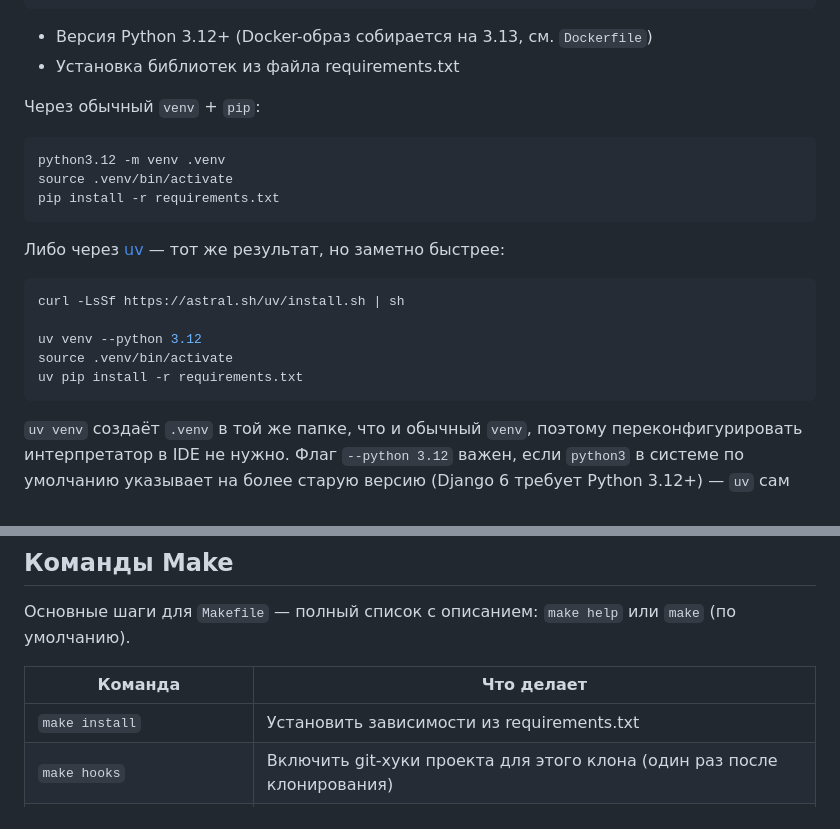
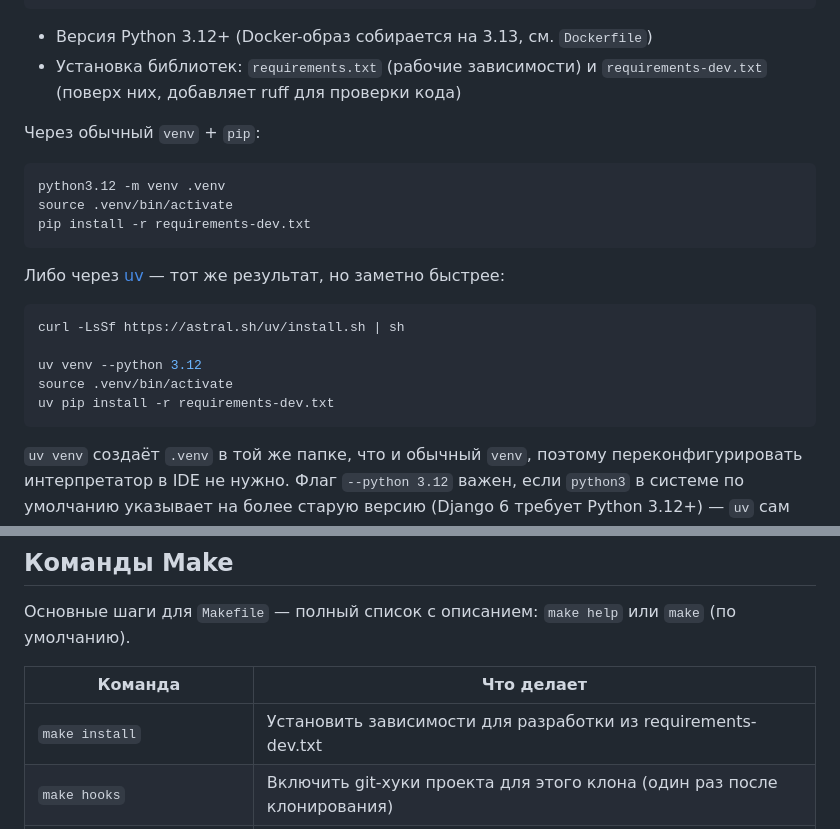
Before and after one commit to OlegEgoism/DB_STAT, a Markdown page: README.md, 2 parts joined by grey strips. Drawn GitHub-style.

````diff
--- a/README.md
+++ b/README.md
@@ -81,14 +81,14 @@ STATIC_URL=static/
 LOCALHOST_DB_HOST=127.0.0.1
 ```
 - Версия Python 3.12+ (Docker-образ собирается на 3.13, см. `Dockerfile`)
-- Установка библиотек из файла requirements.txt
+- Установка библиотек: `requirements.txt` (рабочие зависимости) и `requirements-dev.txt` (поверх них, добавляет ruff для проверки кода)
 
 Через обычный `venv` + `pip`:
 
 ```bash
 python3.12 -m venv .venv
 source .venv/bin/activate
-pip install -r requirements.txt
+pip install -r requirements-dev.txt
 ```
 
 Либо через [uv](https://docs.astral.sh/uv/) — тот же результат, но заметно быстрее:
@@ -98,7 +98,7 @@ curl -LsSf https://astral.sh/uv/install.sh | sh
 
 uv venv --python 3.12
 source .venv/bin/activate
-uv pip install -r requirements.txt
+uv pip install -r requirements-dev.txt
 ```
 
 `uv venv` создаёт `.venv` в той же папке, что и обычный `venv`, поэтому переконфигурировать интерпретатор в IDE не нужно. Флаг `--python 3.12` важен, если `python3` в системе по умолчанию указывает на более старую версию (Django 6 требует Python 3.12+) — `uv` сам найдёт установленный `python3.12`, если он есть, либо скачает нужную версию.
@@ -178,7 +178,7 @@ E2E_PG_PASSWORD=... python -m pytest tests/e2e -q
 
 | Команда                                | Что делает                                                                                       |
 |----------------------------------------|--------------------------------------------------------------------------------------------------|
-| `make install`                         | Установить зависимости из requirements.txt                                                       |
+| `make install`                         | Установить зависимости для разработки из requirements-dev.txt                                                       |
 | `make hooks`                           | Включить git-хуки проекта для этого клона (один раз после клонирования)                          |
 | `make migrations`                      | Сгенерировать миграции после изменения моделей (все приложения, включая `db_statistics`)         |
 | `make migrate`                         | Применить миграции и добавить недостающие индексы (`migrate --fake-initial` и `ensure_indexes`)  |
````
Also changed, not shown: README.en.md (+4 -4 lines).
